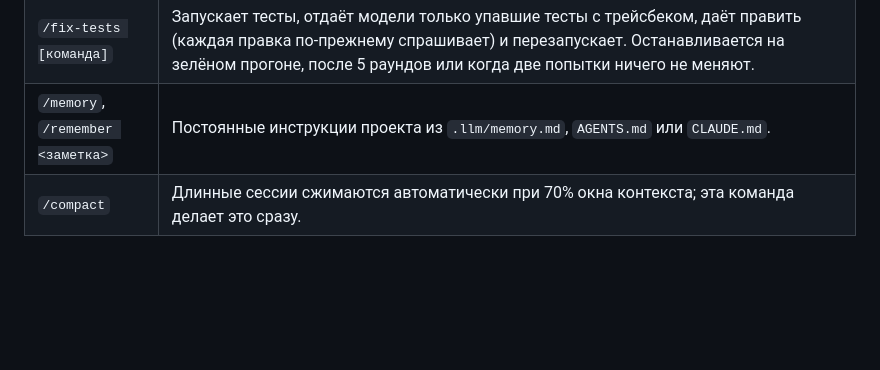
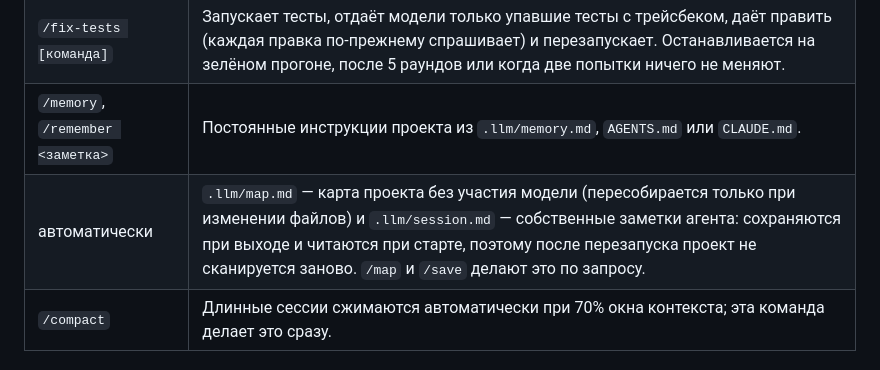
Before and after one commit to dsavenk0/AI-llm-Engine, a Markdown page: README.ru.md, the part around the change. Rendered like a GitHub page; blank space fills up the shorter version.

Commit message:
docs: project map and session notes

```diff
--- a/README.ru.md
+++ b/README.ru.md
@@ -193,6 +193,7 @@ shell-команды — всё в пределах папки. Перед за
 | `/workers on` | `delegate`: передать самостоятельную подзадачу другой модели — любому OpenAI-совместимому эндпоинту (OpenAI, Anthropic, Gemini, второй локальный движок) или CLI-агенту — из `.llm/workers.json`. Ключи берутся из переменных окружения; исполнитель видит только задачу и разрешённые файлы, каждая передача спрашивает подтверждение. |
 | `/fix-tests [команда]` | Запускает тесты, отдаёт модели только упавшие тесты с трейсбеком, даёт править (каждая правка по-прежнему спрашивает) и перезапускает. Останавливается на зелёном прогоне, после 5 раундов или когда две попытки ничего не меняют. |
 | `/memory`, `/remember <заметка>` | Постоянные инструкции проекта из `.llm/memory.md`, `AGENTS.md` или `CLAUDE.md`. |
+| автоматически | `.llm/map.md` — карта проекта без участия модели (пересобирается только при изменении файлов) и `.llm/session.md` — собственные заметки агента: сохраняются при выходе и читаются при старте, поэтому после перезапуска проект не сканируется заново. `/map` и `/save` делают это по запросу. |
 | `/compact` | Длинные сессии сжимаются автоматически при 70% окна контекста; эта команда делает это сразу. |
 
 ### Редакторы: Continue, Kilo Code, opencode
```
Also changed, not shown: README.md (+1 -0 lines).
